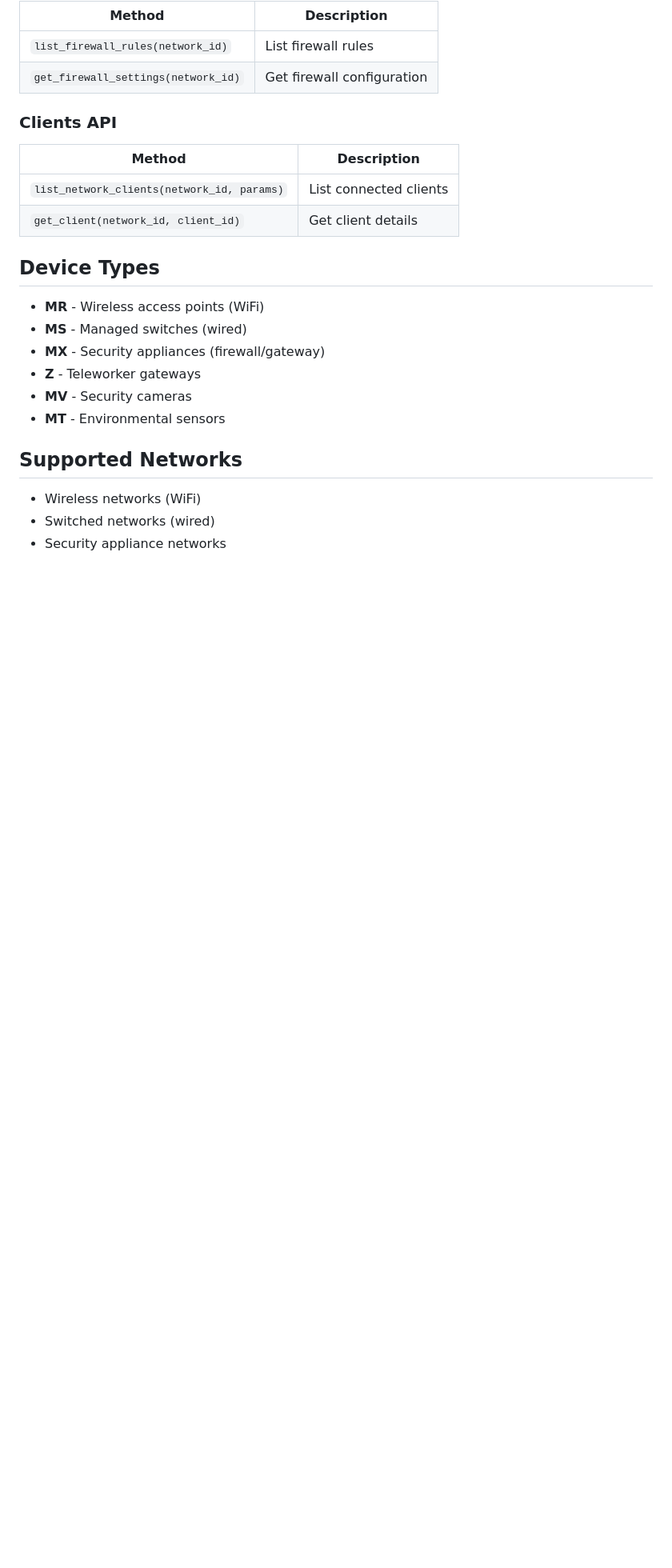
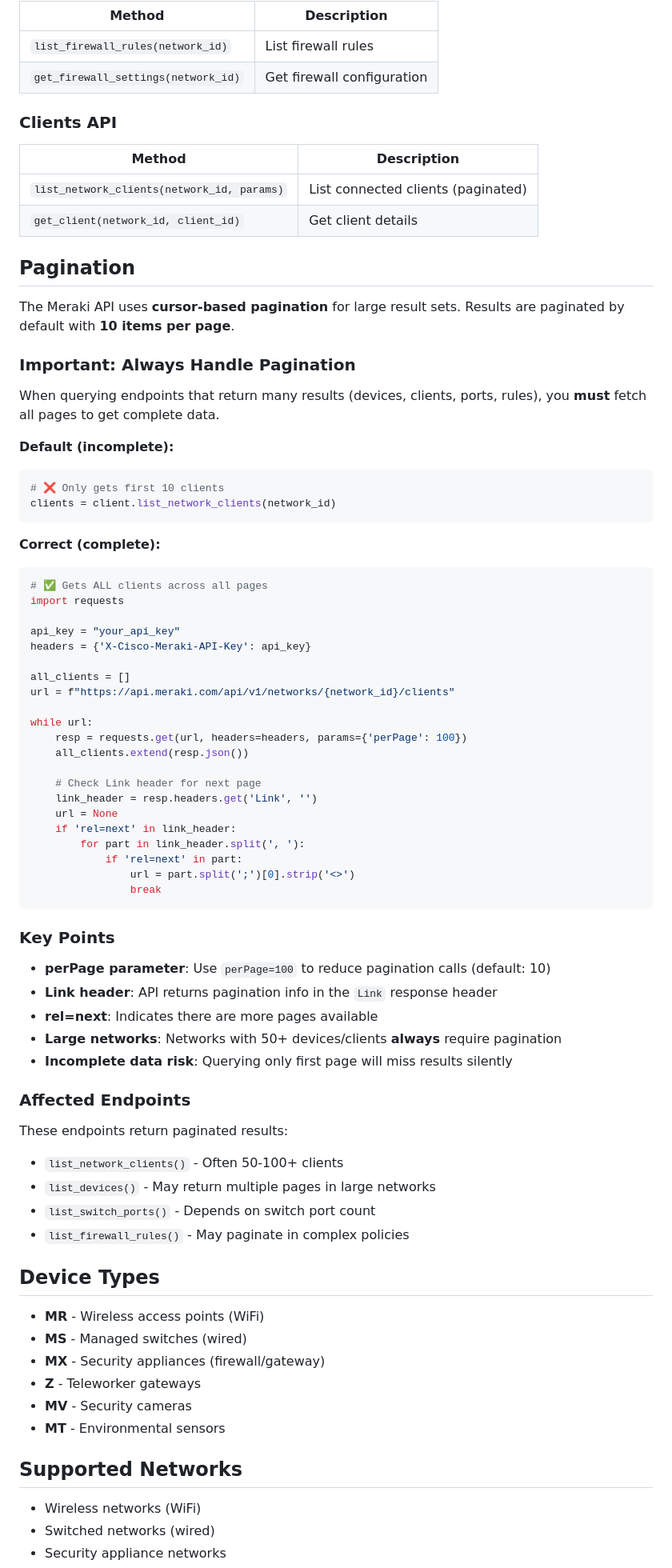
Before and after one commit to leprachuan/pot-o-skills, a Markdown page: SKILL.md, the part around the change. Shown at 80% size. Rendered like a GitHub page; blank space fills up the shorter version.

Commit message:
Add pagination documentation to Meraki skill
Document cursor-based pagination with:
- Explanation of default 10-item limit
- Complete pagination example code
- perPage=100 optimization
- Link header handling for rel=next
- List of affected endpoints
- Risk of incomplete data from single page

Resolves issue where list_network_clients only returned 10 results.

Co-authored-by: Copilot <223556219+Copilot@users.noreply.github.com>

````diff
--- a/SKILL.md
+++ b/SKILL.md
@@ -173,8 +173,63 @@ orgs.forEach(org => {
 
 | Method | Description |
 | --- | --- |
-| `list_network_clients(network_id, params)` | List connected clients |
+| `list_network_clients(network_id, params)` | List connected clients (paginated) |
 | `get_client(network_id, client_id)` | Get client details |
+
+## Pagination
+
+The Meraki API uses **cursor-based pagination** for large result sets. Results are paginated by default with **10 items per page**.
+
+### Important: Always Handle Pagination
+
+When querying endpoints that return many results (devices, clients, ports, rules), you **must** fetch all pages to get complete data.
+
+**Default (incomplete):**
+```python
+# ❌ Only gets first 10 clients
+clients = client.list_network_clients(network_id)
+```
+
+**Correct (complete):**
+```python
+# ✅ Gets ALL clients across all pages
+import requests
+
+api_key = "your_api_key"
+headers = {'X-Cisco-Meraki-API-Key': api_key}
+
+all_clients = []
+url = f"https://api.meraki.com/api/v1/networks/{network_id}/clients"
+
+while url:
+    resp = requests.get(url, headers=headers, params={'perPage': 100})
+    all_clients.extend(resp.json())
+
+    # Check Link header for next page
+    link_header = resp.headers.get('Link', '')
+    url = None
+    if 'rel=next' in link_header:
+        for part in link_header.split(', '):
+            if 'rel=next' in part:
+                url = part.split(';')[0].strip('<>')
+                break
+```
+
+### Key Points
+
+- **perPage parameter**: Use `perPage=100` to reduce pagination calls (default: 10)
+- **Link header**: API returns pagination info in the `Link` response header
+- **rel=next**: Indicates there are more pages available
+- **Large networks**: Networks with 50+ devices/clients **always** require pagination
+- **Incomplete data risk**: Querying only first page will miss results silently
+
+### Affected Endpoints
+
+These endpoints return paginated results:
+- `list_network_clients()` - Often 50-100+ clients
+- `list_devices()` - May return multiple pages in large networks
+- `list_switch_ports()` - Depends on switch port count
+- `list_firewall_rules()` - May paginate in complex policies
 
 ## Device Types
 
````
